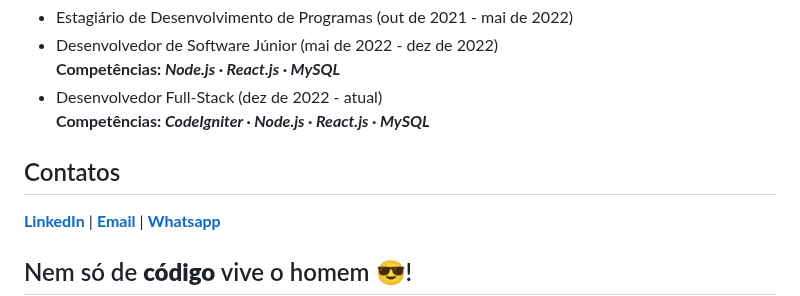
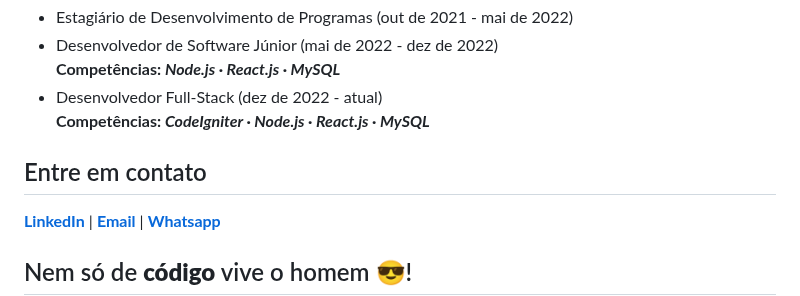
Before and after one commit to MarcosMaga/MarcosMaga, a Markdown page: README.md, the part around the change. Drawn GitHub-style.

```diff
--- a/README.md
+++ b/README.md
@@ -90,7 +90,7 @@ Veja o meu <a href="https://drive.google.com/file/d/1W7-_--TCyr94pbd98OB_b1cRMJY
   <li>Desenvolvedor Full-Stack (dez de 2022 - atual)<br><b>Competências: <i>CodeIgniter · Node.js · React.js · MySQL</b></i></li>
  </ul>
 
-## Contatos
+## Entre em contato
  <a href="https://www.linkedin.com/in/marcosvmagalhaes/" target="_blank"><b>LinkedIn</b></a> | <a href="mailto:marcosvmagalhaes@gmail.com" target="_blank"><b>Email</b></a> | <a href="https://api.whatsapp.com/send?phone=5519983051888&text=Ola!+Vi+seu+GitHub!" target="_blank"><b>Whatsapp</b></a>
 
 ## Nem só de <strong>código</strong> vive o homem 😎!
```
